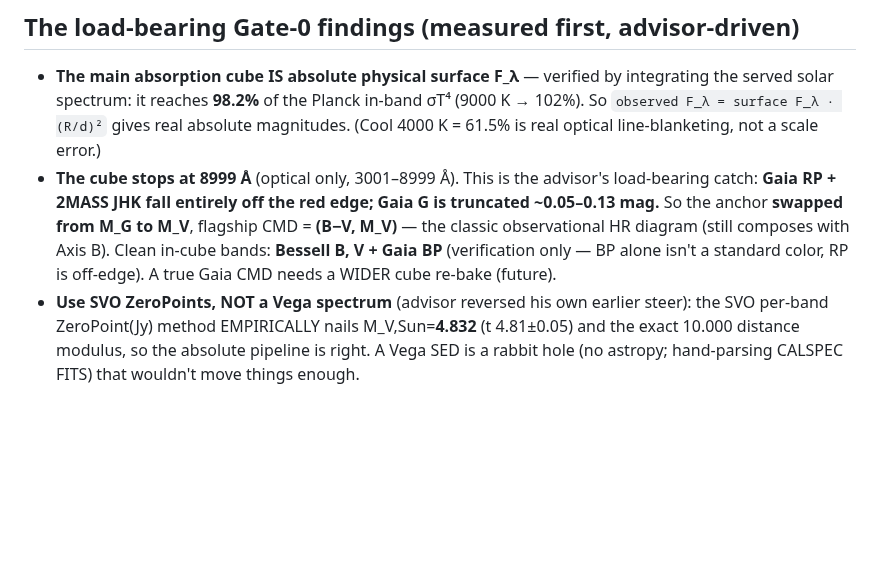
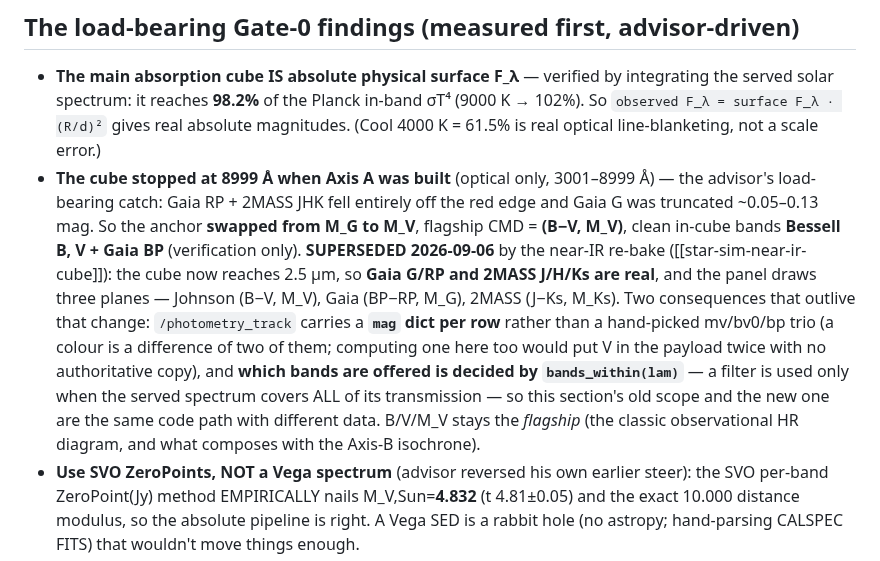
Before and after one commit to BoykoNeov/star-sim, a Markdown page: docs/memory/star-sim-observer-cmd.md, the part around the change. Drawn GitHub-style; blank space fills up the shorter version.

Commit message:
The memory that said the red edge was a wall now says how it fell
Three files carried the old scope as fact: the observer notes said Gaia RP
and 2MASS were off the red edge and a true Gaia CMD "needs a wider cube
re-bake (future)", the Phase 5 notes named MedRes-A as the binding limit,
and the visuals ledger carried the observer floor measured before the panel
grew a control row.

Each is superseded in place rather than rewritten, since the reasoning that
led to the old scope is still the reasoning — the anchor swapped from M_G to
M_V for a real measured reason, and the SED panel is still a blackbody
because 2.5 microns is nothing against fourteen decades.

The floor note carries the general lesson: a new control raises a panel's
floor twice over, once for the row it adds and once for whatever it makes
the existing text say.

Co-Authored-By: Claude Opus 5 (1M context) <noreply@anthropic.com>
Claude-Session: https://claude.ai/code/session_01XsceRvD8Eh9nQqiwv8bLyw

```diff
--- a/docs/memory/star-sim-observer-cmd.md
+++ b/docs/memory/star-sim-observer-cmd.md
@@ -102,12 +102,20 @@ Its findings still hold:
   integrating the served solar spectrum: it reaches **98.2%** of the Planck in-band
   σT⁴ (9000 K → 102%). So `observed F_λ = surface F_λ · (R/d)²` gives real absolute
   magnitudes. (Cool 4000 K = 61.5% is real optical line-blanketing, not a scale error.)
-- **The cube stops at 8999 Å** (optical only, 3001–8999 Å). This is the advisor's
-  load-bearing catch: **Gaia RP + 2MASS JHK fall entirely off the red edge; Gaia G is
-  truncated ~0.05–0.13 mag.** So the anchor **swapped from M_G to M_V**, flagship CMD =
-  **(B−V, M_V)** — the classic observational HR diagram (still composes with Axis B).
-  Clean in-cube bands: **Bessell B, V + Gaia BP** (verification only — BP alone isn't a
-  standard color, RP is off-edge). A true Gaia CMD needs a WIDER cube re-bake (future).
+- **The cube stopped at 8999 Å when Axis A was built** (optical only, 3001–8999 Å) — the
+  advisor's load-bearing catch: Gaia RP + 2MASS JHK fell entirely off the red edge and
+  Gaia G was truncated ~0.05–0.13 mag. So the anchor **swapped from M_G to M_V**, flagship
+  CMD = **(B−V, M_V)**, clean in-cube bands **Bessell B, V + Gaia BP** (verification only).
+  **SUPERSEDED 2026-09-06** by the near-IR re-bake ([[star-sim-near-ir-cube]]): the cube
+  now reaches 2.5 µm, so **Gaia G/RP and 2MASS J/H/Ks are real**, and the panel draws three
+  planes — Johnson (B−V, M_V), Gaia (BP−RP, M_G), 2MASS (J−Ks, M_Ks). Two consequences that
+  outlive that change: `/photometry_track` carries a **`mag` dict per row** rather than a
+  hand-picked mv/bv0/bp trio (a colour is a difference of two of them; computing one here
+  too would put V in the payload twice with no authoritative copy), and **which bands are
+  offered is decided by `bands_within(lam)`** — a filter is used only when the served
+  spectrum covers ALL of its transmission — so this section's old scope and the new one are
+  the same code path with different data. B/V/M_V stays the *flagship* (the classic
+  observational HR diagram, and what composes with the Axis-B isochrone).
 - **Use SVO ZeroPoints, NOT a Vega spectrum** (advisor reversed his own earlier steer):
   the SVO per-band ZeroPoint(Jy) method EMPIRICALLY nails M_V,Sun=**4.832** (t 4.81±0.05)
   and the exact 10.000 distance modulus, so the absolute pipeline is right. A Vega SED is
```
Also changed, not shown: docs/memory/star-sim-phase5-spectra.md (+3 -1 lines), docs/memory/star-sim-visual-performance.md (+10 -0 lines).
